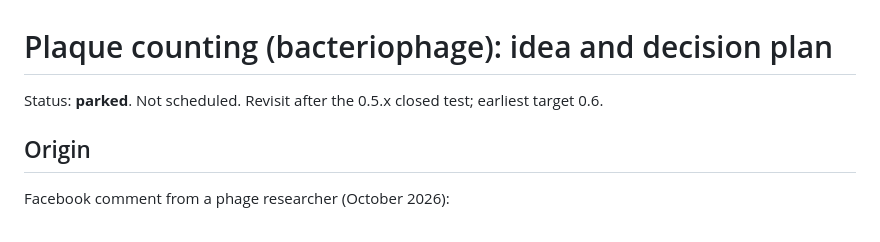
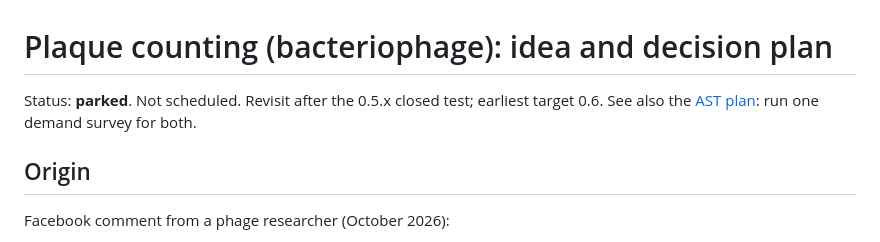
Before and after one commit to smposara/Colony-counter, a Markdown page: docs/PLAQUE_COUNTING.md, the part around the change. GitHub-like rendering.

```diff
--- a/docs/PLAQUE_COUNTING.md
+++ b/docs/PLAQUE_COUNTING.md
@@ -1,6 +1,7 @@
 # Plaque counting (bacteriophage): idea and decision plan
 
 Status: **parked**. Not scheduled. Revisit after the 0.5.x closed test; earliest target 0.6.
+See also the [AST plan](AST.md): run one demand survey for both.
 
 ## Origin
 
```
Also changed, not shown: docs/AST.md (added, +136 -0 lines).
